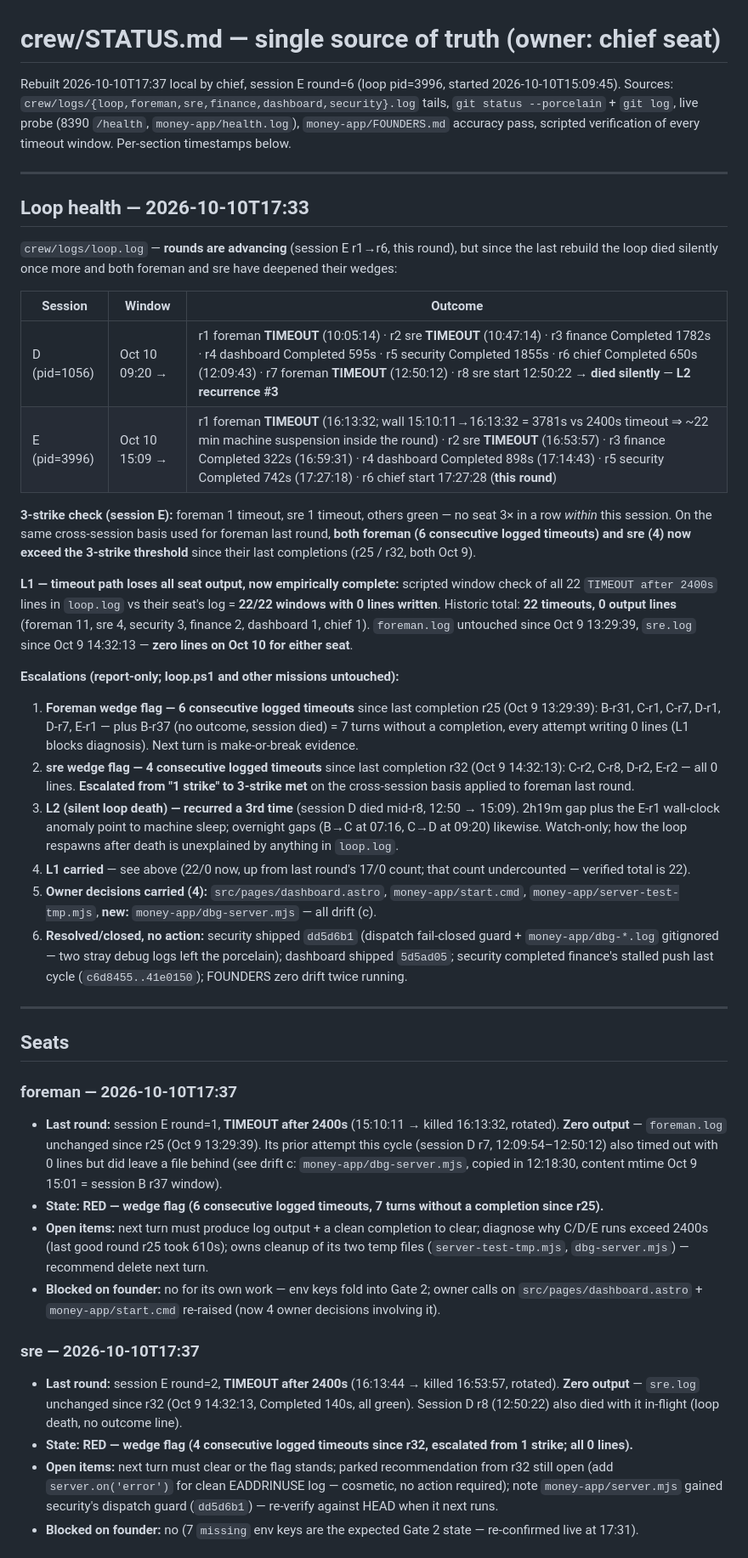
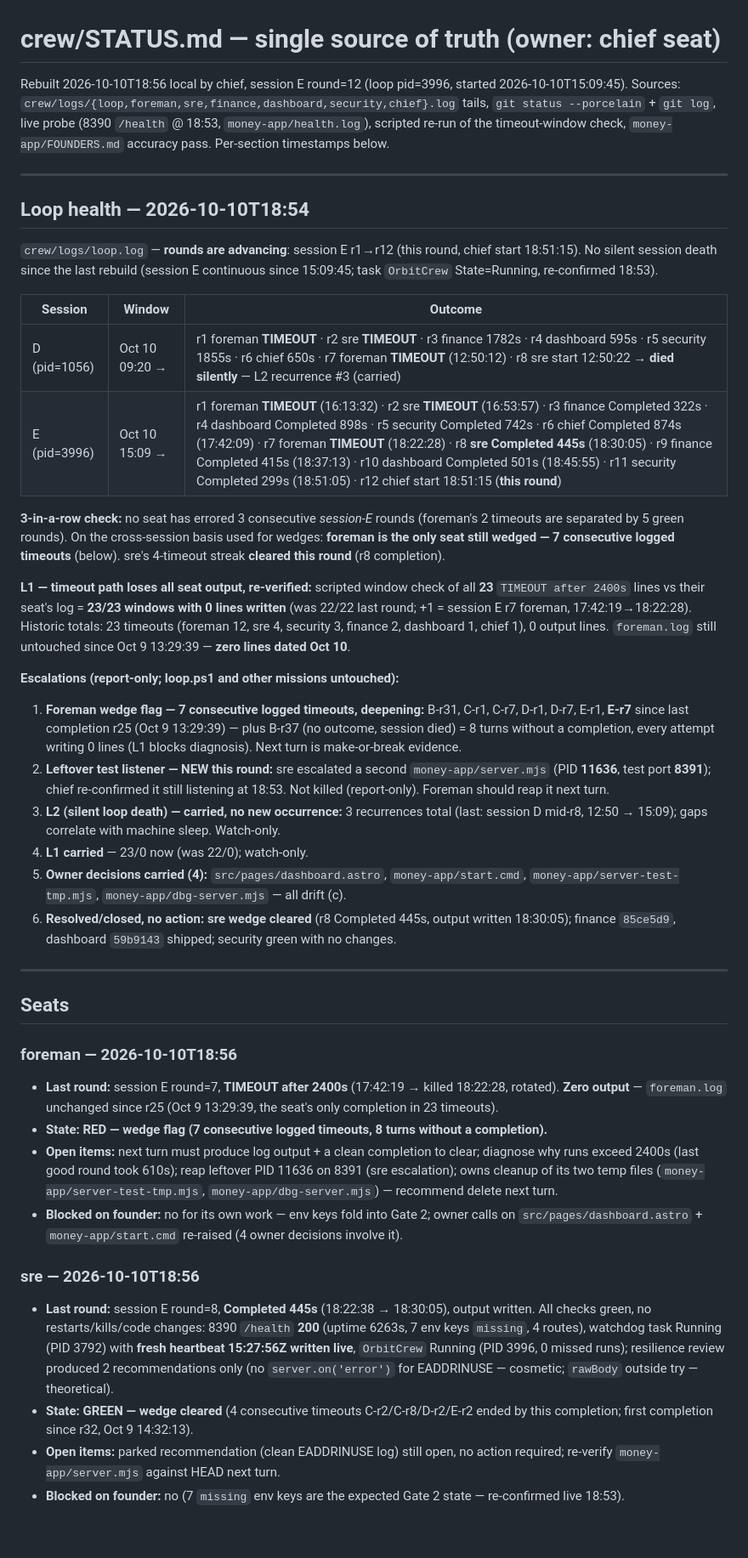
Before and after one commit to mwmwai/orbit-web-designs, a Markdown page: crew/STATUS.md, the part around one of its changes. Shown at 85% size. Rendered like a GitHub page; blank space fills up the shorter version.

Commit message:
chief: rebuild STATUS.md (sre wedge cleared r8, foreman deepened to 7 timeouts, L1 23/0, FOUNDERS zero drift)

```diff
--- a/crew/STATUS.md
+++ b/crew/STATUS.md
@@ -1,43 +1,43 @@
 # crew/STATUS.md — single source of truth (owner: chief seat)
 
-Rebuilt 2026-10-10T17:37 local by chief, session E round=6 (loop pid=3996, started 2026-10-10T15:09:45). Sources: `crew/logs/{loop,foreman,sre,finance,dashboard,security}.log` tails, `git status --porcelain` + `git log`, live probe (8390 `/health`, `money-app/health.log`), `money-app/FOUNDERS.md` accuracy pass, scripted verification of every timeout window. Per-section timestamps below.
+Rebuilt 2026-10-10T18:56 local by chief, session E round=12 (loop pid=3996, started 2026-10-10T15:09:45). Sources: `crew/logs/{loop,foreman,sre,finance,dashboard,security,chief}.log` tails, `git status --porcelain` + `git log`, live probe (8390 `/health` @ 18:53, `money-app/health.log`), scripted re-run of the timeout-window check, `money-app/FOUNDERS.md` accuracy pass. Per-section timestamps below.
 
 ---
 
-## Loop health — 2026-10-10T17:33
+## Loop health — 2026-10-10T18:54
 
-`crew/logs/loop.log` — **rounds are advancing** (session E r1→r6, this round), but since the last rebuild the loop died silently once more and both foreman and sre have deepened their wedges:
+`crew/logs/loop.log` — **rounds are advancing**: session E r1→r12 (this round, chief start 18:51:15). No silent session death since the last rebuild (session E continuous since 15:09:45; task `OrbitCrew` State=Running, re-confirmed 18:53).
 
 | Session | Window | Outcome |
 |---|---|---|
-| D (pid=1056) | Oct 10 09:20 → | r1 foreman **TIMEOUT** (10:05:14) · r2 sre **TIMEOUT** (10:47:14) · r3 finance Completed 1782s · r4 dashboard Completed 595s · r5 security Completed 1855s · r6 chief Completed 650s (12:09:43) · r7 foreman **TIMEOUT** (12:50:12) · r8 sre start 12:50:22 → **died silently** — **L2 recurrence #3** |
-| E (pid=3996) | Oct 10 15:09 → | r1 foreman **TIMEOUT** (16:13:32; wall 15:10:11→16:13:32 = 3781s vs 2400s timeout ⇒ ~22 min machine suspension inside the round) · r2 sre **TIMEOUT** (16:53:57) · r3 finance Completed 322s (16:59:31) · r4 dashboard Completed 898s (17:14:43) · r5 security Completed 742s (17:27:18) · r6 chief start 17:27:28 (**this round**) |
+| D (pid=1056) | Oct 10 09:20 → | r1 foreman **TIMEOUT** · r2 sre **TIMEOUT** · r3 finance 1782s · r4 dashboard 595s · r5 security 1855s · r6 chief 650s · r7 foreman **TIMEOUT** (12:50:12) · r8 sre start 12:50:22 → **died silently** — L2 recurrence #3 (carried) |
+| E (pid=3996) | Oct 10 15:09 → | r1 foreman **TIMEOUT** (16:13:32) · r2 sre **TIMEOUT** (16:53:57) · r3 finance Completed 322s · r4 dashboard Completed 898s · r5 security Completed 742s · r6 chief Completed 874s (17:42:09) · r7 foreman **TIMEOUT** (18:22:28) · r8 **sre Completed 445s** (18:30:05) · r9 finance Completed 415s (18:37:13) · r10 dashboard Completed 501s (18:45:55) · r11 security Completed 299s (18:51:05) · r12 chief start 18:51:15 (**this round**) |
 
-**3-strike check (session E):** foreman 1 timeout, sre 1 timeout, others green — no seat 3× in a row *within* this session. On the same cross-session basis used for foreman last round, **both foreman (6 consecutive logged timeouts) and sre (4) now exceed the 3-strike threshold** since their last completions (r25 / r32, both Oct 9).
+**3-in-a-row check:** no seat has errored 3 consecutive *session-E* rounds (foreman's 2 timeouts are separated by 5 green rounds). On the cross-session basis used for wedges: **foreman is the only seat still wedged — 7 consecutive logged timeouts** (below). sre's 4-timeout streak **cleared this round** (r8 completion).
 
-**L1 — timeout path loses all seat output, now empirically complete:** scripted window check of all 22 `TIMEOUT after 2400s` lines in `loop.log` vs their seat's log = **22/22 windows with 0 lines written**. Historic total: **22 timeouts, 0 output lines** (foreman 11, sre 4, security 3, finance 2, dashboard 1, chief 1). `foreman.log` untouched since Oct 9 13:29:39, `sre.log` since Oct 9 14:32:13 — **zero lines on Oct 10 for either seat**.
+**L1 — timeout path loses all seat output, re-verified:** scripted window check of all **23** `TIMEOUT after 2400s` lines vs their seat's log = **23/23 windows with 0 lines written** (was 22/22 last round; +1 = session E r7 foreman, 17:42:19→18:22:28). Historic totals: 23 timeouts (foreman 12, sre 4, security 3, finance 2, dashboard 1, chief 1), 0 output lines. `foreman.log` still untouched since Oct 9 13:29:39 — **zero lines dated Oct 10**.
 
 **Escalations (report-only; loop.ps1 and other missions untouched):**
-1. **Foreman wedge flag — 6 consecutive logged timeouts** since last completion r25 (Oct 9 13:29:39): B-r31, C-r1, C-r7, D-r1, D-r7, E-r1 — plus B-r37 (no outcome, session died) = 7 turns without a completion, every attempt writing 0 lines (L1 blocks diagnosis). Next turn is make-or-break evidence.
-2. **sre wedge flag — 4 consecutive logged timeouts** since last completion r32 (Oct 9 14:32:13): C-r2, C-r8, D-r2, E-r2 — all 0 lines. **Escalated from "1 strike" to 3-strike met** on the cross-session basis applied to foreman last round.
-3. **L2 (silent loop death) — recurred a 3rd time** (session D died mid-r8, 12:50 → 15:09). 2h19m gap plus the E-r1 wall-clock anomaly point to machine sleep; overnight gaps (B→C at 07:16, C→D at 09:20) likewise. Watch-only; how the loop respawns after death is unexplained by anything in `loop.log`.
-4. **L1 carried** — see above (22/0 now, up from last round's 17/0 count; that count undercounted — verified total is 22).
-5. **Owner decisions carried (4):** `src/pages/dashboard.astro`, `money-app/start.cmd`, `money-app/server-test-tmp.mjs`, **new:** `money-app/dbg-server.mjs` — all drift (c).
-6. **Resolved/closed, no action:** security shipped `dd5d6b1` (dispatch fail-closed guard + `money-app/dbg-*.log` gitignored — two stray debug logs left the porcelain); dashboard shipped `5d5ad05`; security completed finance's stalled push last cycle (`c6d8455..41e0150`); FOUNDERS zero drift twice running.
+1. **Foreman wedge flag — 7 consecutive logged timeouts, deepening:** B-r31, C-r1, C-r7, D-r1, D-r7, E-r1, **E-r7** since last completion r25 (Oct 9 13:29:39) — plus B-r37 (no outcome, session died) = 8 turns without a completion, every attempt writing 0 lines (L1 blocks diagnosis). Next turn is make-or-break evidence.
+2. **Leftover test listener — NEW this round:** sre escalated a second `money-app/server.mjs` (PID **11636**, test port **8391**); chief re-confirmed it still listening at 18:53. Not killed (report-only). Foreman should reap it next turn.
+3. **L2 (silent loop death) — carried, no new occurrence:** 3 recurrences total (last: session D mid-r8, 12:50 → 15:09); gaps correlate with machine sleep. Watch-only.
+4. **L1 carried** — 23/0 now (was 22/0); watch-only.
+5. **Owner decisions carried (4):** `src/pages/dashboard.astro`, `money-app/start.cmd`, `money-app/server-test-tmp.mjs`, `money-app/dbg-server.mjs` — all drift (c).
+6. **Resolved/closed, no action:** **sre wedge cleared** (r8 Completed 445s, output written 18:30:05); finance `85ce5d9`, dashboard `59b9143` shipped; security green with no changes.
 
 ---
 
 ## Seats
 
-### foreman — 2026-10-10T17:37
-- **Last round:** session E round=1, **TIMEOUT after 2400s** (15:10:11 → killed 16:13:32, rotated). **Zero output** — `foreman.log` unchanged since r25 (Oct 9 13:29:39). Its prior attempt this cycle (session D r7, 12:09:54–12:50:12) also timed out with 0 lines but did leave a file behind (see drift c: `money-app/dbg-server.mjs`, copied in 12:18:30, content mtime Oct 9 15:01 = session B r37 window).
-- **State: RED — wedge flag (6 consecutive logged timeouts, 7 turns without a completion since r25).**
-- **Open items:** next turn must produce log output + a clean completion to clear; diagnose why C/D/E runs exceed 2400s (last good round r25 took 610s); owns cleanup of its two temp files (`server-test-tmp.mjs`, `dbg-server.mjs`) — recommend delete next turn.
-- **Blocked on founder:** no for its own work — env keys fold into Gate 2; owner calls on `src/pages/dashboard.astro` + `money-app/start.cmd` re-raised (now 4 owner decisions involving it).
+### foreman — 2026-10-10T18:56
+- **Last round:** session E round=7, **TIMEOUT after 2400s** (17:42:19 → killed 18:22:28, rotated). **Zero output** — `foreman.log` unchanged since r25 (Oct 9 13:29:39, the seat's only completion in 23 timeouts).
+- **State: RED — wedge flag (7 consecutive logged timeouts, 8 turns without a completion).**
+- **Open items:** next turn must produce log output + a clean completion to clear; diagnose why runs exceed 2400s (last good round took 610s); reap leftover PID 11636 on 8391 (sre escalation); owns cleanup of its two temp files (`money-app/server-test-tmp.mjs`, `money-app/dbg-server.mjs`) — recommend delete next turn.
+- **Blocked on founder:** no for its own work — env keys fold into Gate 2; owner calls on `src/pages/dashboard.astro` + `money-app/start.cmd` re-raised (4 owner decisions involve it).
 
-### sre — 2026-10-10T17:37
-- **Last round:** session E round=2, **TIMEOUT after 2400s** (16:13:44 → killed 16:53:57, rotated). **Zero output** — `sre.log` unchanged since r32 (Oct 9 14:32:13, Completed 140s, all green). Session D r8 (12:50:22) also died with it in-flight (loop death, no outcome line).
-- **State: RED — wedge flag (4 consecutive logged timeouts since r32, escalated from 1 strike; all 0 lines).**
-- **Open items:** next turn must clear or the flag stands; parked recommendation from r32 still open (add `server.on('error')` for clean EADDRINUSE log — cosmetic, no action required); note `money-app/server.mjs` gained security's dispatch guard (`dd5d6b1`) — re-verify against HEAD when it next runs.
-- **Blocked on founder:** no (7 `missing` env keys are the expected Gate 2 state — re-confirmed live at 17:31).
+### sre — 2026-10-10T18:56
+- **Last round:** session E round=8, **Completed 445s** (18:22:38 → 18:30:05), output written. All checks green, no restarts/kills/code changes: 8390 `/health` **200** (uptime 6263s, 7 env keys `missing`, 4 routes), watchdog task Running (PID 3792) with **fresh heartbeat 15:27:56Z written live**, `OrbitCrew` Running (PID 3996, 0 missed runs); resilience review produced 2 recommendations only (no `server.on('error')` for EADDRINUSE — cosmetic; `rawBody` outside try — theoretical).
+- **State: GREEN — wedge cleared** (4 consecutive timeouts C-r2/C-r8/D-r2/E-r2 ended by this completion; first completion since r32, Oct 9 14:32:13).
+- **Open items:** parked recommendation (clean EADDRINUSE log) still open, no action required; re-verify `money-app/server.mjs` against HEAD next turn.
+- **Blocked on founder:** no (7 `missing` env keys are the expected Gate 2 state — re-confirmed live 18:53).
 
```
Also changed, not shown: other parts of crew/STATUS.md (+38 -38 lines).
